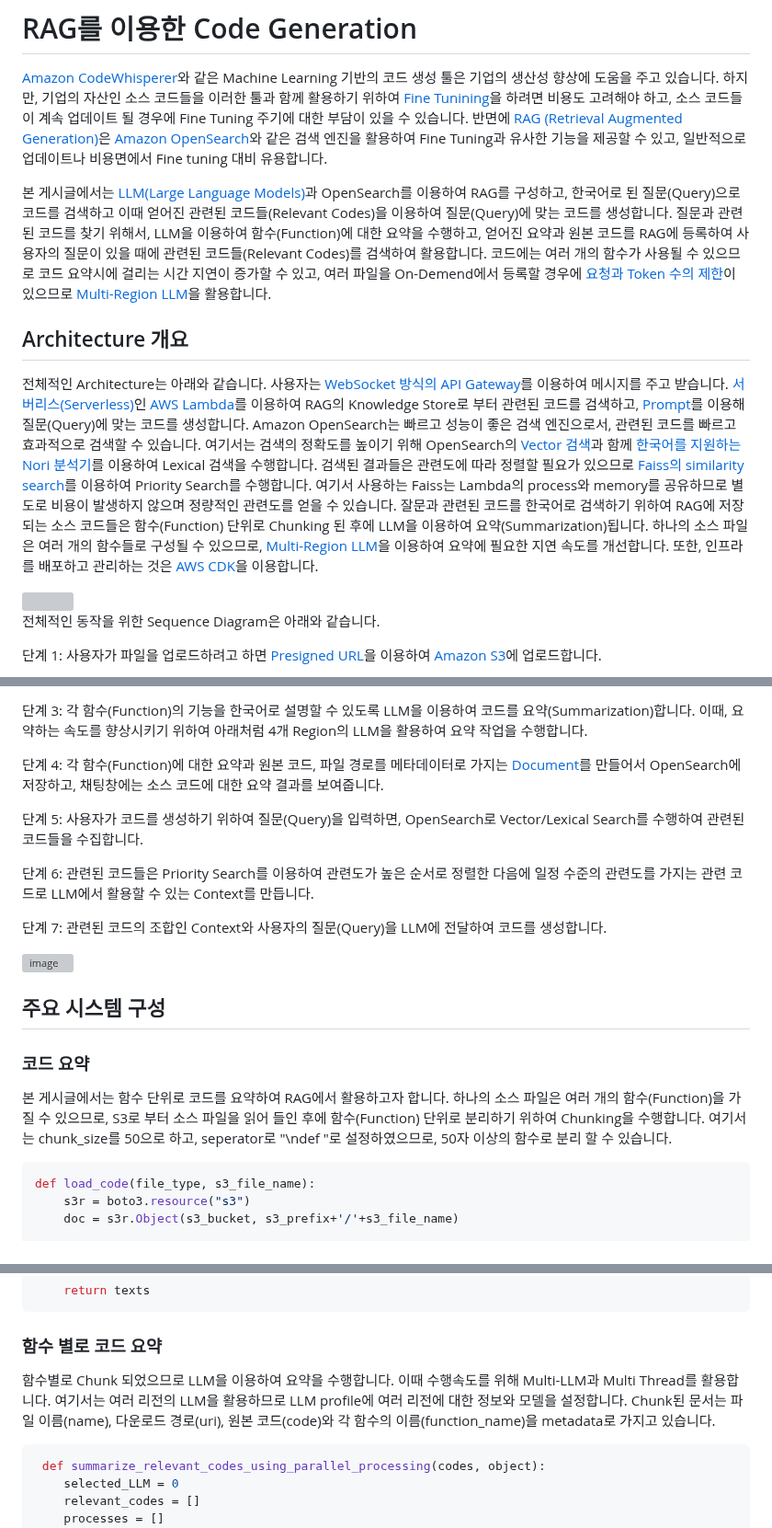
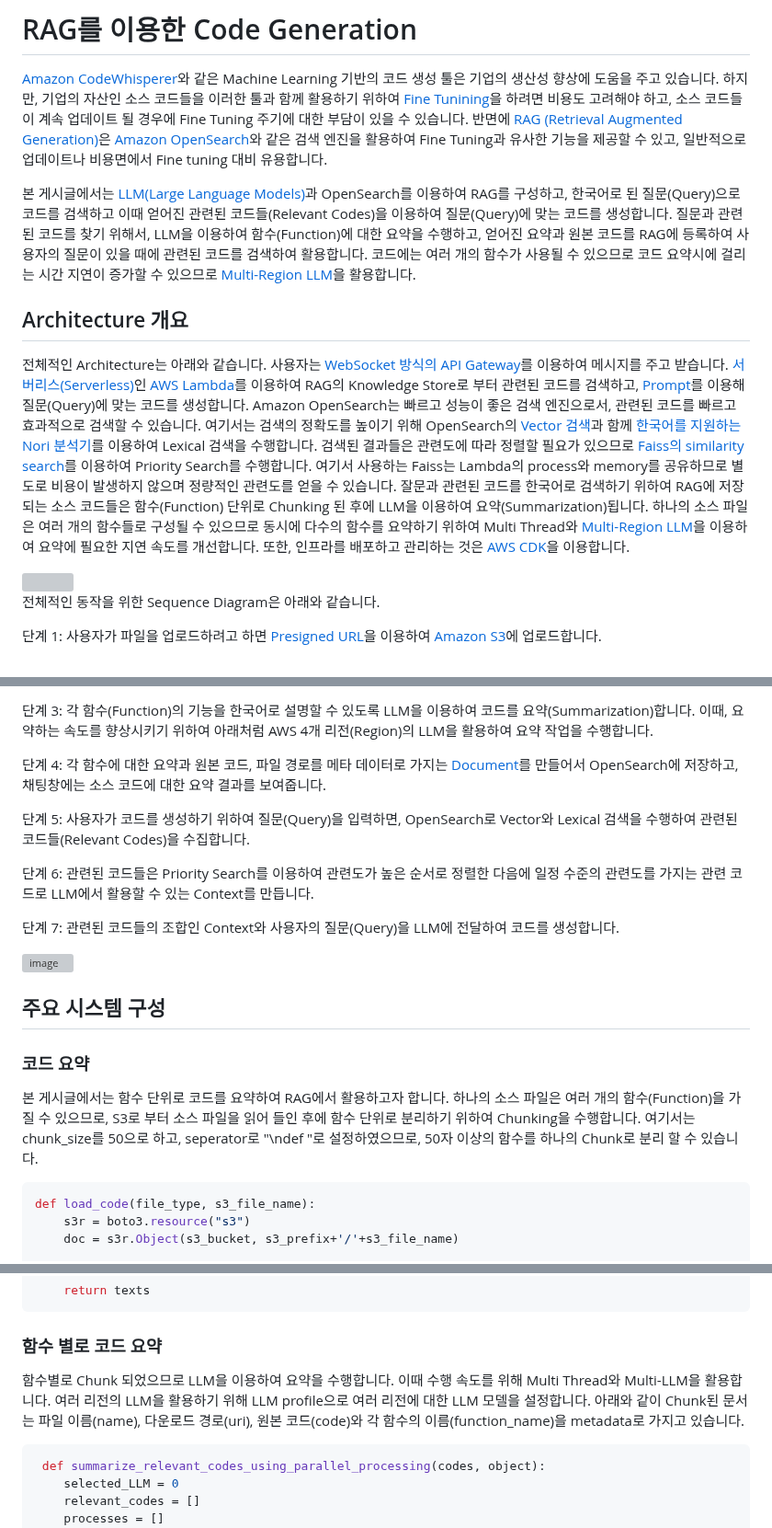
Before and after one commit to kyopark2014/rag-code-generation, a Markdown page: README.md, 3 parts joined by grey strips. Shown at 92% size. Rendered like a GitHub page; grey boxes are pictures that could not be loaded.

````diff
--- a/README.md
+++ b/README.md
@@ -2,11 +2,11 @@
 
 [Amazon CodeWhisperer](https://docs.aws.amazon.com/codewhisperer/latest/userguide/what-is-cwspr.html)와 같은 Machine Learning 기반의 코드 생성 툴은 기업의 생산성 향상에 도움을 주고 있습니다. 하지만, 기업의 자산인 소스 코드들을 이러한 툴과 함께 활용하기 위하여 [Fine Tunining](https://docs.aws.amazon.com/ko_kr/sagemaker/latest/dg/jumpstart-fine-tune.html)을 하려면 비용도 고려해야 하고, 소스 코드들이 계속 업데이트 될 경우에 Fine Tuning 주기에 대한 부담이 있을 수 있습니다. 반면에 [RAG (Retrieval Augmented Generation)](https://docs.aws.amazon.com/ko_kr/sagemaker/latest/dg/jumpstart-foundation-models-customize-rag.html)은 [Amazon OpenSearch](https://docs.aws.amazon.com/ko_kr/opensearch-service/latest/developerguide/what-is.html)와 같은 검색 엔진을 활용하여 Fine Tuning과 유사한 기능을 제공할 수 있고, 일반적으로 업데이트나 비용면에서 Fine tuning 대비 유용합니다.
 
-본 게시글에서는 [LLM(Large Language Models)](https://aws.amazon.com/ko/what-is/large-language-model/)과 OpenSearch를 이용하여 RAG를 구성하고, 한국어로 된 질문(Query)으로 코드를 검색하고 이때 얻어진 관련된 코드들(Relevant Codes)을 이용하여 질문(Query)에 맞는 코드를 생성합니다. 질문과 관련된 코드를 찾기 위해서, LLM을 이용하여 함수(Function)에 대한 요약을 수행하고, 얻어진 요약과 원본 코드를 RAG에 등록하여 사용자의 질문이 있을 때에 관련된 코드들(Relevant Codes)를 검색하여 활용합니다. 코드에는 여러 개의 함수가 사용될 수 있으므로 코드 요약시에 걸리는 시간 지연이 증가할 수 있고, 여러 파일을 On-Demend에서 등록할 경우에 [요청과 Token 수의 제한](https://docs.aws.amazon.com/bedrock/latest/userguide/quotas.html)이 있으므로 [Multi-Region LLM](https://aws.amazon.com/ko/blogs/tech/multi-rag-and-multi-region-llm-for-chatbot/)을 활용합니다.
+본 게시글에서는 [LLM(Large Language Models)](https://aws.amazon.com/ko/what-is/large-language-model/)과 OpenSearch를 이용하여 RAG를 구성하고, 한국어로 된 질문(Query)으로 코드를 검색하고 이때 얻어진 관련된 코드들(Relevant Codes)을 이용하여 질문(Query)에 맞는 코드를 생성합니다. 질문과 관련된 코드를 찾기 위해서, LLM을 이용하여 함수(Function)에 대한 요약을 수행하고, 얻어진 요약과 원본 코드를 RAG에 등록하여 사용자의 질문이 있을 때에 관련된 코드를 검색하여 활용합니다. 코드에는 여러 개의 함수가 사용될 수 있으므로 코드 요약시에 걸리는 시간 지연이 증가할 수 있으므로 [Multi-Region LLM](https://aws.amazon.com/ko/blogs/tech/multi-rag-and-multi-region-llm-for-chatbot/)을 활용합니다.
 
 ## Architecture 개요
 
-전체적인 Architecture는 아래와 같습니다. 사용자는 [WebSocket 방식의 API Gateway](https://aws.amazon.com/ko/blogs/tech/stream-chatbot-for-amazon-bedrock/)를 이용하여 메시지를 주고 받습니다. [서버리스(Serverless)](https://docs.aws.amazon.com/ko_kr/serverless-application-model/latest/developerguide/what-is-concepts.html)인 [AWS Lambda](https://docs.aws.amazon.com/lambda/latest/dg/welcome.html)를 이용하여 RAG의 Knowledge Store로 부터 관련된 코드를 검색하고, [Prompt](https://docs.aws.amazon.com/ko_kr/bedrock/latest/userguide/what-is-a-prompt.html)를 이용해 질문(Query)에 맞는 코드를 생성합니다. Amazon OpenSearch는 빠르고 성능이 좋은 검색 엔진으로서, 관련된 코드를 빠르고 효과적으로 검색할 수 있습니다. 여기서는 검색의 정확도를 높이기 위해 OpenSearch의 [Vector 검색](https://opensearch.org/platform/search/vector-database.html)과 함께 [한국어를 지원하는 Nori 분석기](https://aws.amazon.com/ko/blogs/tech/amazon-opensearch-service-korean-nori-plugin-for-analysis/)를 이용하여 Lexical 검색을 수행합니다. 검색된 결과들은 관련도에 따라 정렬할 필요가 있으므로 [Faiss의 similarity search](https://aws.amazon.com/ko/blogs/tech/rag-enhanced-searching/)를 이용하여 Priority Search를 수행합니다. 여기서 사용하는 Faiss는 Lambda의 process와 memory를 공유하므로 별도로 비용이 발생하지 않으며 정량적인 관련도를 얻을 수 있습니다. 잘문과 관련된 코드를 한국어로 검색하기 위하여 RAG에 저장되는 소스 코드들은 함수(Function) 단위로 Chunking 된 후에 LLM을 이용하여 요약(Summarization)됩니다. 하나의 소스 파일은 여러 개의 함수들로 구성될 수 있으므로,  [Multi-Region LLM](https://aws.amazon.com/ko/blogs/tech/multi-rag-and-multi-region-llm-for-chatbot/)을 이용하여 요약에 필요한 지연 속도를 개선합니다. 또한, 인프라를 배포하고 관리하는 것은 [AWS CDK](https://docs.aws.amazon.com/cdk/v2/guide/home.html)을 이용합니다.
+전체적인 Architecture는 아래와 같습니다. 사용자는 [WebSocket 방식의 API Gateway](https://aws.amazon.com/ko/blogs/tech/stream-chatbot-for-amazon-bedrock/)를 이용하여 메시지를 주고 받습니다. [서버리스(Serverless)](https://docs.aws.amazon.com/ko_kr/serverless-application-model/latest/developerguide/what-is-concepts.html)인 [AWS Lambda](https://docs.aws.amazon.com/lambda/latest/dg/welcome.html)를 이용하여 RAG의 Knowledge Store로 부터 관련된 코드를 검색하고, [Prompt](https://docs.aws.amazon.com/ko_kr/bedrock/latest/userguide/what-is-a-prompt.html)를 이용해 질문(Query)에 맞는 코드를 생성합니다. Amazon OpenSearch는 빠르고 성능이 좋은 검색 엔진으로서, 관련된 코드를 빠르고 효과적으로 검색할 수 있습니다. 여기서는 검색의 정확도를 높이기 위해 OpenSearch의 [Vector 검색](https://opensearch.org/platform/search/vector-database.html)과 함께 [한국어를 지원하는 Nori 분석기](https://aws.amazon.com/ko/blogs/tech/amazon-opensearch-service-korean-nori-plugin-for-analysis/)를 이용하여 Lexical 검색을 수행합니다. 검색된 결과들은 관련도에 따라 정렬할 필요가 있으므로 [Faiss의 similarity search](https://aws.amazon.com/ko/blogs/tech/rag-enhanced-searching/)를 이용하여 Priority Search를 수행합니다. 여기서 사용하는 Faiss는 Lambda의 process와 memory를 공유하므로 별도로 비용이 발생하지 않으며 정량적인 관련도를 얻을 수 있습니다. 잘문과 관련된 코드를 한국어로 검색하기 위하여 RAG에 저장되는 소스 코드들은 함수(Function) 단위로 Chunking 된 후에 LLM을 이용하여 요약(Summarization)됩니다. 하나의 소스 파일은 여러 개의 함수들로 구성될 수 있으므로 동시에 다수의 함수를 요약하기 위하여 Multi Thread와 [Multi-Region LLM](https://aws.amazon.com/ko/blogs/tech/multi-rag-and-multi-region-llm-for-chatbot/)을 이용하여 요약에 필요한 지연 속도를 개선합니다. 또한, 인프라를 배포하고 관리하는 것은 [AWS CDK](https://docs.aws.amazon.com/cdk/v2/guide/home.html)을 이용합니다.
 
 <img src="https://github.com/kyopark2014/rag-code-generation/assets/52392004/3f5e891c-3cbf-44d5-b337-82229e0a10f9" width="900">
 
@@ -18,13 +18,13 @@
 
-단계 3: 각 함수(Function)의 기능을 한국어로 설명할 수 있도록 LLM을 이용하여 코드를 요약(Summarization)합니다. 이때, 요약하는 속도를 향상시키기 위하여 아래처럼 4개 Region의 LLM을 활용하여 요약 작업을 수행합니다.
+단계 3: 각 함수(Function)의 기능을 한국어로 설명할 수 있도록 LLM을 이용하여 코드를 요약(Summarization)합니다. 이때, 요약하는 속도를 향상시키기 위하여 아래처럼 AWS 4개 리전(Region)의 LLM을 활용하여 요약 작업을 수행합니다.
 
-단계 4: 각 함수(Function)에 대한 요약과 원본 코드, 파일 경로를 메타데이터로 가지는 [Document](https://opensearch.org/docs/latest/)를 만들어서 OpenSearch에 저장하고, 채팅창에는 소스 코드에 대한 요약 결과를 보여줍니다.
+단계 4: 각 함수에 대한 요약과 원본 코드, 파일 경로를 메타 데이터로 가지는 [Document](https://opensearch.org/docs/latest/)를 만들어서 OpenSearch에 저장하고, 채팅창에는 소스 코드에 대한 요약 결과를 보여줍니다.
 
-단계 5: 사용자가 코드를 생성하기 위하여 질문(Query)을 입력하면, OpenSearch로 Vector/Lexical Search를 수행하여 관련된 코드들을 수집합니다.
+단계 5: 사용자가 코드를 생성하기 위하여 질문(Query)을 입력하면, OpenSearch로 Vector와 Lexical 검색을 수행하여 관련된 코드들(Relevant Codes)을 수집합니다.
 
 단계 6: 관련된 코드들은 Priority Search를 이용하여 관련도가 높은 순서로 정렬한 다음에 일정 수준의 관련도를 가지는 관련 코드로 LLM에서 활용할 수 있는 Context를 만듭니다.
 
-단계 7: 관련된 코드의 조합인 Context와 사용자의 질문(Query)을 LLM에 전달하여 코드를 생성합니다.
+단계 7: 관련된 코드들의 조합인 Context와 사용자의 질문(Query)을 LLM에 전달하여 코드를 생성합니다.
 
 ![image](https://github.com/kyopark2014/rag-code-generation/assets/52392004/2cf62fbc-e8dd-4704-993f-864f9ee3dbc1)
 
@@ -33,7 +33,7 @@
 
 ### 코드 요약
 
-본 게시글에서는 함수 단위로 코드를 요약하여 RAG에서 활용하고자 합니다. 하나의 소스 파일은 여러 개의 함수(Function)을 가질 수 있으므로, S3로 부터 소스 파일을 읽어 들인 후에 함수(Function) 단위로 분리하기 위하여 Chunking을 수행합니다. 여기서는 chunk_size를 50으로 하고, seperator로 "\ndef "로 설정하였으므로, 50자 이상의 함수로 분리 할 수 있습니다.
+본 게시글에서는 함수 단위로 코드를 요약하여 RAG에서 활용하고자 합니다. 하나의 소스 파일은 여러 개의 함수(Function)을 가질 수 있으므로, S3로 부터 소스 파일을 읽어 들인 후에 함수 단위로 분리하기 위하여 Chunking을 수행합니다. 여기서는 chunk_size를 50으로 하고, seperator로 "\ndef "로 설정하였으므로, 50자 이상의 함수를 하나의 Chunk로 분리 할 수 있습니다.
 
 ```python
 def load_code(file_type, s3_file_name):
@@ -57,7 +57,7 @@ def load_code(file_type, s3_file_name):
 
 ### 함수 별로 코드 요약
 
- 함수별로 Chunk 되었으므로 LLM을 이용하여 요약을 수행합니다. 이때 수행속도를 위해 Multi-LLM과 Multi Thread를 활용합니다. 여기서는 여러 리전의 LLM을 활용하므로 LLM profile에 여러 리전에 대한 정보와 모델을 설정합니다. Chunk된 문서는 파일 이름(name), 다운로드 경로(uri), 원본 코드(code)와 각 함수의 이름(function_name)을 metadata로 가지고 있습니다.
+ 함수별로 Chunk 되었으므로 LLM을 이용하여 요약을 수행합니다. 이때 수행 속도를 위해 Multi Thread와 Multi-LLM을 활용합니다. 여러 리전의 LLM을 활용하기 위해 LLM profile으로 여러 리전에 대한 LLM 모델을 설정합니다. 아래와 같이 Chunk된 문서는 파일 이름(name), 다운로드 경로(uri), 원본 코드(code)와 각 함수의 이름(function_name)을 metadata로 가지고 있습니다.
 
 ```python
  def summarize_relevant_codes_using_parallel_processing(codes, object):
````
Also changed, not shown: other parts of README.md (+2 -2 lines).
